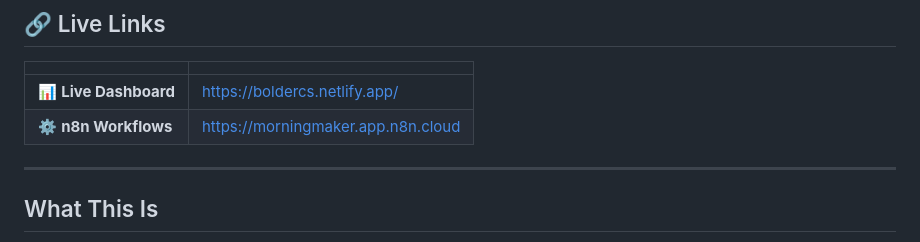
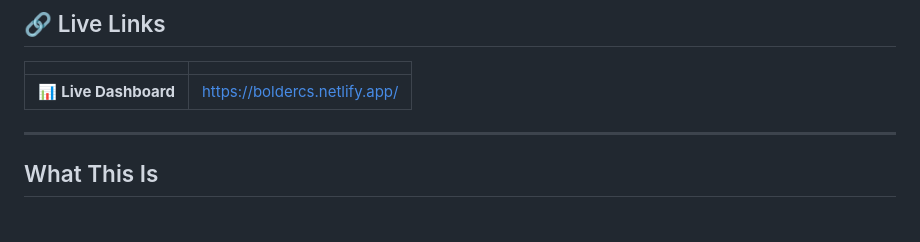
Before and after one commit to morningwu/e27-AI-Workflow-Competition-2026-BOLDR, a Markdown page: README.md, the part around the change. Drawn GitHub-style.

```diff
--- a/README.md
+++ b/README.md
@@ -9,7 +9,6 @@
 | | |
 |---|---|
 | 📊 **Live Dashboard** | https://boldercs.netlify.app/ |
-| ⚙️ **n8n Workflows** | https://morningmaker.app.n8n.cloud |
 
 ---
 
```
